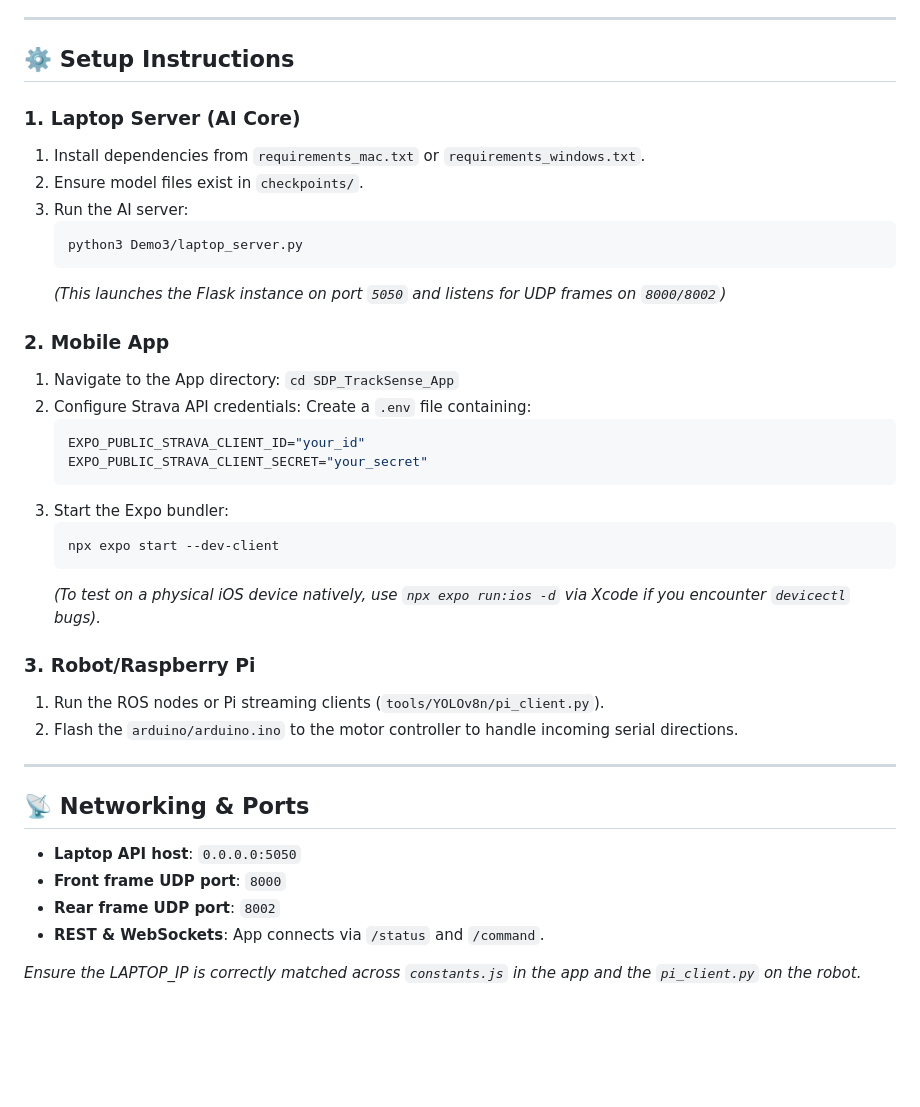
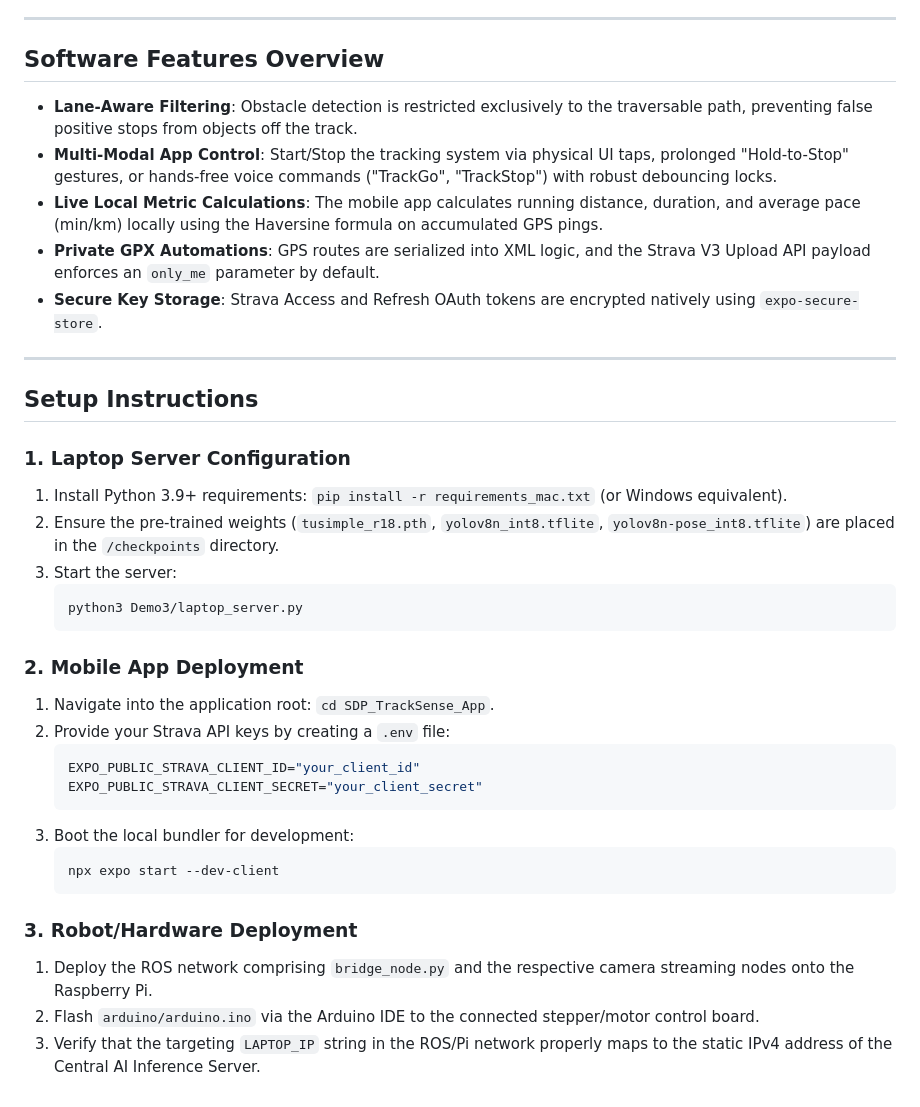
Before and after one commit to GeorgeTheGGamer/Demo2, a Markdown page: README.md, the part around one of its changes. GitHub-like rendering; blank space fills up the shorter version.

````diff
--- a/README.md
+++ b/README.md
@@ -32,41 +51,39 @@ TrackSense is an autonomous running companion system that pairs a mobile robot w
 
 ---
 
-## ⚙️ Setup Instructions
+## Software Features Overview
 
-### 1. Laptop Server (AI Core)
-1. Install dependencies from `requirements_mac.txt` or `requirements_windows.txt`.
-2. Ensure model files exist in `checkpoints/`.
-3. Run the AI server:
+- **Lane-Aware Filtering**: Obstacle detection is restricted exclusively to the traversable path, preventing false positive stops from objects off the track.
+- **Multi-Modal App Control**: Start/Stop the tracking system via physical UI taps, prolonged "Hold-to-Stop" gestures, or hands-free voice commands ("TrackGo", "TrackStop") with robust debouncing locks.
+- **Live Local Metric Calculations**: The mobile app calculates running distance, duration, and average pace (min/km) locally using the Haversine formula on accumulated GPS pings.
+- **Private GPX Automations**: GPS routes are serialized into XML logic, and the Strava V3 Upload API payload enforces an `only_me` parameter by default.
+- **Secure Key Storage**: Strava Access and Refresh OAuth tokens are encrypted natively using `expo-secure-store`.
+
+---
+
+## Setup Instructions
+
+### 1. Laptop Server Configuration
+1. Install Python 3.9+ requirements: `pip install -r requirements_mac.txt` (or Windows equivalent).
+2. Ensure the pre-trained weights (`tusimple_r18.pth`, `yolov8n_int8.tflite`, `yolov8n-pose_int8.tflite`) are placed in the `/checkpoints` directory.
+3. Start the server:
    ```bash
    python3 Demo3/laptop_server.py
    ```
-   *(This launches the Flask instance on port `5050` and listens for UDP frames on `8000/8002`)*
 
-### 2. Mobile App
-1. Navigate to the App directory: `cd SDP_TrackSense_App`
-2. Configure Strava API credentials:
-   Create a `.env` file containing:
+### 2. Mobile App Deployment
+1. Navigate into the application root: `cd SDP_TrackSense_App`.
+2. Provide your Strava API keys by creating a `.env` file:
    ```env
-   EXPO_PUBLIC_STRAVA_CLIENT_ID="your_id"
-   EXPO_PUBLIC_STRAVA_CLIENT_SECRET="your_secret"
+   EXPO_PUBLIC_STRAVA_CLIENT_ID="your_client_id"
+   EXPO_PUBLIC_STRAVA_CLIENT_SECRET="your_client_secret"
    ```
-3. Start the Expo bundler:
+3. Boot the local bundler for development:
    ```bash
    npx expo start --dev-client
    ```
-   *(To test on a physical iOS device natively, use `npx expo run:ios -d` via Xcode if you encounter `devicectl` bugs).*
 
-### 3. Robot/Raspberry Pi
-1. Run the ROS nodes or Pi streaming clients (`tools/YOLOv8n/pi_client.py`).
-2. Flash the `arduino/arduino.ino` to the motor controller to handle incoming serial directions.
-
----
-
-## 📡 Networking & Ports
-- **Laptop API host**: `0.0.0.0:5050`
-- **Front frame UDP port**: `8000`
-- **Rear frame UDP port**: `8002`
-- **REST & WebSockets**: App connects via `/status` and `/command`.
-
-*Ensure the LAPTOP_IP is correctly matched across `constants.js` in the app and the `pi_client.py` on the robot.*
+### 3. Robot/Hardware Deployment
+1. Deploy the ROS network comprising `bridge_node.py` and the respective camera streaming nodes onto the Raspberry Pi.
+2. Flash `arduino/arduino.ino` via the Arduino IDE to the connected stepper/motor control board.
+3. Verify that the targeting `LAPTOP_IP` string in the ROS/Pi network properly maps to the static IPv4 address of the Central AI Inference Server.
````
Also changed, not shown: other parts of README.md (+39 -20 lines).
